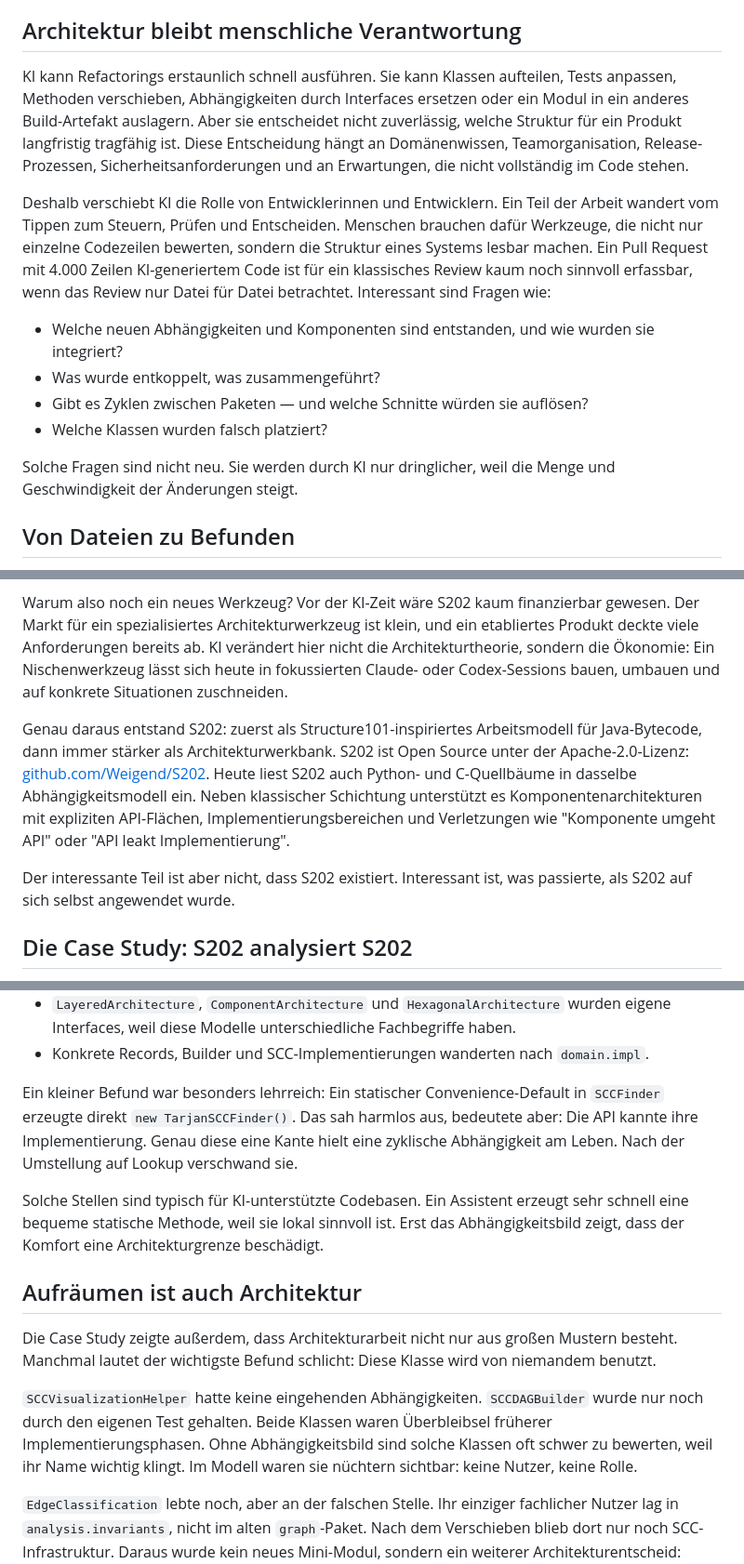
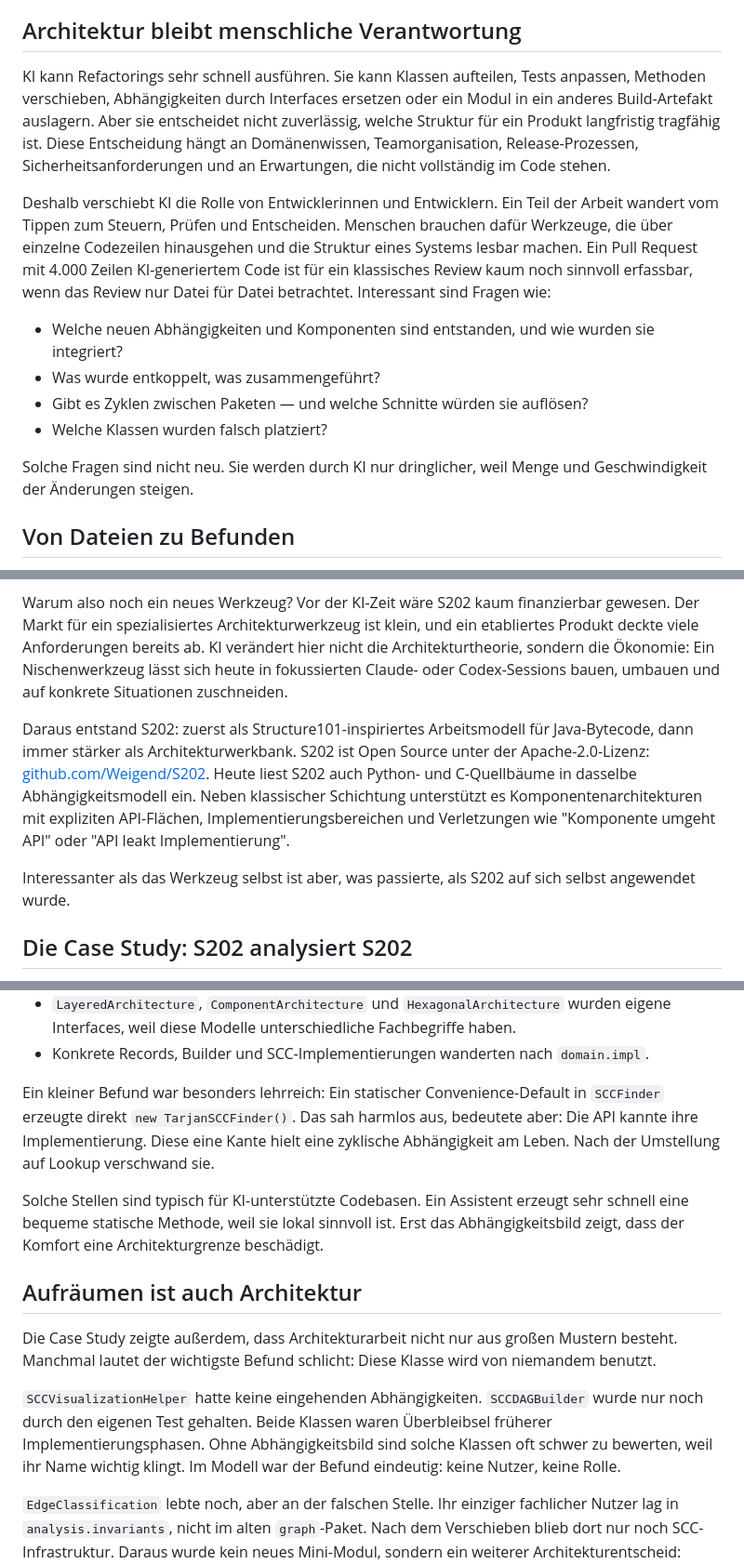
Before and after one commit to Weigend/S202, a Markdown page: docs/javaspektrum/software-architektur-fuer-ai-anwendungen.md, 3 parts joined by grey strips. Shown at 93% size. GitHub-like rendering.

```diff
--- a/docs/javaspektrum/software-architektur-fuer-ai-anwendungen.md
+++ b/docs/javaspektrum/software-architektur-fuer-ai-anwendungen.md
@@ -22,16 +22,16 @@ Die zentrale Frage für die Developer Experience ist deshalb nicht nur: Wie schn
 
 ## Architektur bleibt menschliche Verantwortung
 
-KI kann Refactorings erstaunlich schnell ausführen. Sie kann Klassen aufteilen, Tests anpassen, Methoden verschieben, Abhängigkeiten durch Interfaces ersetzen oder ein Modul in ein anderes Build-Artefakt auslagern. Aber sie entscheidet nicht zuverlässig, welche Struktur für ein Produkt langfristig tragfähig ist. Diese Entscheidung hängt an Domänenwissen, Teamorganisation, Release-Prozessen, Sicherheitsanforderungen und an Erwartungen, die nicht vollständig im Code stehen.
+KI kann Refactorings sehr schnell ausführen. Sie kann Klassen aufteilen, Tests anpassen, Methoden verschieben, Abhängigkeiten durch Interfaces ersetzen oder ein Modul in ein anderes Build-Artefakt auslagern. Aber sie entscheidet nicht zuverlässig, welche Struktur für ein Produkt langfristig tragfähig ist. Diese Entscheidung hängt an Domänenwissen, Teamorganisation, Release-Prozessen, Sicherheitsanforderungen und an Erwartungen, die nicht vollständig im Code stehen.
 
-Deshalb verschiebt KI die Rolle von Entwicklerinnen und Entwicklern. Ein Teil der Arbeit wandert vom Tippen zum Steuern, Prüfen und Entscheiden. Menschen brauchen dafür Werkzeuge, die nicht nur einzelne Codezeilen bewerten, sondern die Struktur eines Systems lesbar machen. Ein Pull Request mit 4.000 Zeilen KI-generiertem Code ist für ein klassisches Review kaum noch sinnvoll erfassbar, wenn das Review nur Datei für Datei betrachtet. Interessant sind Fragen wie:
+Deshalb verschiebt KI die Rolle von Entwicklerinnen und Entwicklern. Ein Teil der Arbeit wandert vom Tippen zum Steuern, Prüfen und Entscheiden. Menschen brauchen dafür Werkzeuge, die über einzelne Codezeilen hinausgehen und die Struktur eines Systems lesbar machen. Ein Pull Request mit 4.000 Zeilen KI-generiertem Code ist für ein klassisches Review kaum noch sinnvoll erfassbar, wenn das Review nur Datei für Datei betrachtet. Interessant sind Fragen wie:
 
 - Welche neuen Abhängigkeiten und Komponenten sind entstanden, und wie wurden sie integriert?
 - Was wurde entkoppelt, was zusammengeführt?
 - Gibt es Zyklen zwischen Paketen — und welche Schnitte würden sie auflösen?
 - Welche Klassen wurden falsch platziert?
 
-Solche Fragen sind nicht neu. Sie werden durch KI nur dringlicher, weil die Menge und Geschwindigkeit der Änderungen steigt.
+Solche Fragen sind nicht neu. Sie werden durch KI nur dringlicher, weil Menge und Geschwindigkeit der Änderungen steigen.
 
 ## Von Dateien zu Befunden
 
@@ -43,9 +43,9 @@ Das ist die bekannte Idee hinter Tools wie Structure101: Containment macht die v
 
 Warum also noch ein neues Werkzeug? Vor der KI-Zeit wäre S202 kaum finanzierbar gewesen. Der Markt für ein spezialisiertes Architekturwerkzeug ist klein, und ein etabliertes Produkt deckte viele Anforderungen bereits ab. KI verändert hier nicht die Architekturtheorie, sondern die Ökonomie: Ein Nischenwerkzeug lässt sich heute in fokussierten Claude- oder Codex-Sessions bauen, umbauen und auf konkrete Situationen zuschneiden.
 
-Genau daraus entstand S202: zuerst als Structure101-inspiriertes Arbeitsmodell für Java-Bytecode, dann immer stärker als Architekturwerkbank. S202 ist Open Source unter der Apache-2.0-Lizenz: [github.com/Weigend/S202](https://github.com/Weigend/S202). Heute liest S202 auch Python- und C-Quellbäume in dasselbe Abhängigkeitsmodell ein. Neben klassischer Schichtung unterstützt es Komponentenarchitekturen mit expliziten API-Flächen, Implementierungsbereichen und Verletzungen wie "Komponente umgeht API" oder "API leakt Implementierung".
+Daraus entstand S202: zuerst als Structure101-inspiriertes Arbeitsmodell für Java-Bytecode, dann immer stärker als Architekturwerkbank. S202 ist Open Source unter der Apache-2.0-Lizenz: [github.com/Weigend/S202](https://github.com/Weigend/S202). Heute liest S202 auch Python- und C-Quellbäume in dasselbe Abhängigkeitsmodell ein. Neben klassischer Schichtung unterstützt es Komponentenarchitekturen mit expliziten API-Flächen, Implementierungsbereichen und Verletzungen wie "Komponente umgeht API" oder "API leakt Implementierung".
 
-Der interessante Teil ist aber nicht, dass S202 existiert. Interessant ist, was passierte, als S202 auf sich selbst angewendet wurde.
+Interessanter als das Werkzeug selbst ist aber, was passierte, als S202 auf sich selbst angewendet wurde.
 
 ## Die Case Study: S202 analysiert S202
 
@@ -86,7 +86,7 @@ Daraus entstanden die eigentlichen Umbauten:
 - `LayeredArchitecture`, `ComponentArchitecture` und `HexagonalArchitecture` wurden eigene Interfaces, weil diese Modelle unterschiedliche Fachbegriffe haben.
 - Konkrete Records, Builder und SCC-Implementierungen wanderten nach `domain.impl`.
 
-Ein kleiner Befund war besonders lehrreich: Ein statischer Convenience-Default in `SCCFinder` erzeugte direkt `new TarjanSCCFinder()`. Das sah harmlos aus, bedeutete aber: Die API kannte ihre Implementierung. Genau diese eine Kante hielt eine zyklische Abhängigkeit am Leben. Nach der Umstellung auf Lookup verschwand sie.
+Ein kleiner Befund war besonders lehrreich: Ein statischer Convenience-Default in `SCCFinder` erzeugte direkt `new TarjanSCCFinder()`. Das sah harmlos aus, bedeutete aber: Die API kannte ihre Implementierung. Diese eine Kante hielt eine zyklische Abhängigkeit am Leben. Nach der Umstellung auf Lookup verschwand sie.
 
 Solche Stellen sind typisch für KI-unterstützte Codebasen. Ein Assistent erzeugt sehr schnell eine bequeme statische Methode, weil sie lokal sinnvoll ist. Erst das Abhängigkeitsbild zeigt, dass der Komfort eine Architekturgrenze beschädigt.
 
@@ -94,7 +94,7 @@ Solche Stellen sind typisch für KI-unterstützte Codebasen. Ein Assistent erzeu
 
 Die Case Study zeigte außerdem, dass Architekturarbeit nicht nur aus großen Mustern besteht. Manchmal lautet der wichtigste Befund schlicht: Diese Klasse wird von niemandem benutzt.
 
-`SCCVisualizationHelper` hatte keine eingehenden Abhängigkeiten. `SCCDAGBuilder` wurde nur noch durch den eigenen Test gehalten. Beide Klassen waren Überbleibsel früherer Implementierungsphasen. Ohne Abhängigkeitsbild sind solche Klassen oft schwer zu bewerten, weil ihr Name wichtig klingt. Im Modell waren sie nüchtern sichtbar: keine Nutzer, keine Rolle.
+`SCCVisualizationHelper` hatte keine eingehenden Abhängigkeiten. `SCCDAGBuilder` wurde nur noch durch den eigenen Test gehalten. Beide Klassen waren Überbleibsel früherer Implementierungsphasen. Ohne Abhängigkeitsbild sind solche Klassen oft schwer zu bewerten, weil ihr Name wichtig klingt. Im Modell war der Befund eindeutig: keine Nutzer, keine Rolle.
 
 `EdgeClassification` lebte noch, aber an der falschen Stelle. Ihr einziger fachlicher Nutzer lag in `analysis.invariants`, nicht im alten `graph`-Paket. Nach dem Verschieben blieb dort nur noch SCC-Infrastruktur. Daraus wurde kein neues Mini-Modul, sondern ein weiterer Architekturentscheid: `graph` verschwindet, SCC ist Teil der Domäne.
 
```
Also changed, not shown: other parts of docs/javaspektrum/software-architektur-fuer-ai-anwendungen.md (+9 -11 lines).
